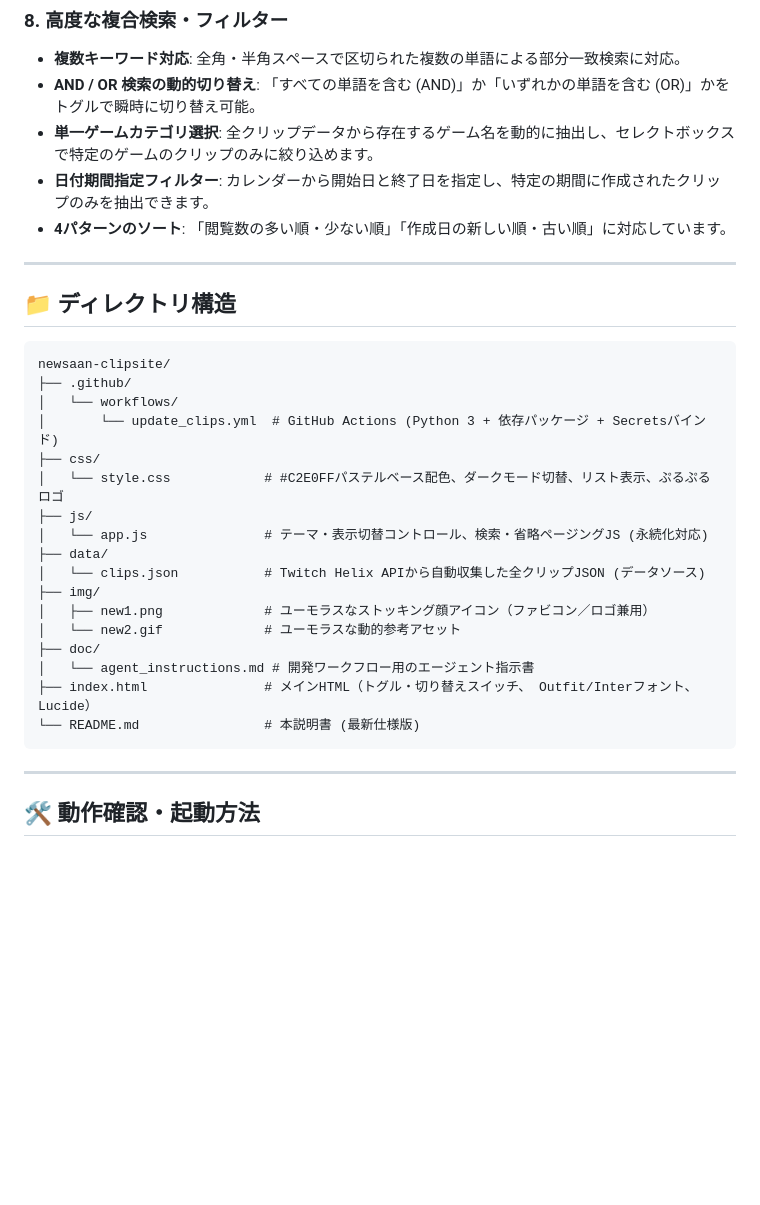
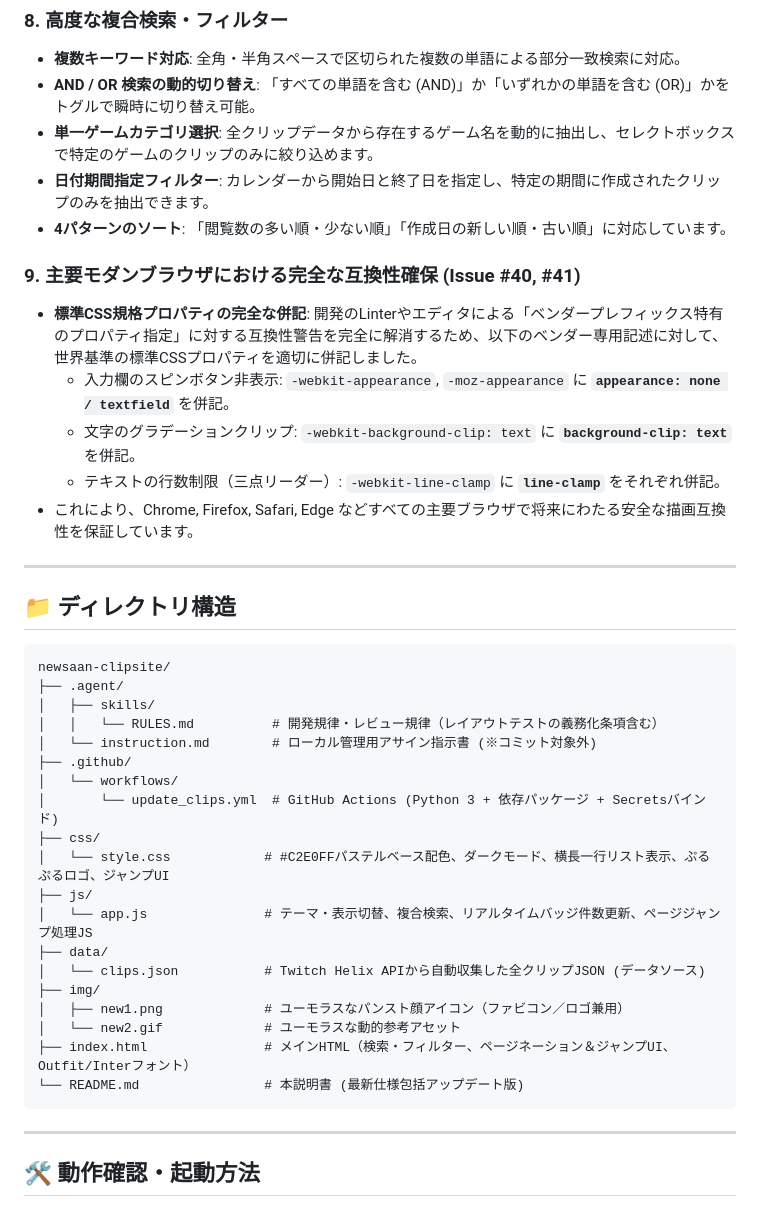
Before and after one commit to hamburgIzumi/newsaan-clipsite, a Markdown page: README.md, the part around one of its changes. Drawn GitHub-style; blank space fills up the shorter version.

````diff
--- a/README.md
+++ b/README.md
@@ -55,28 +59,37 @@ Twitch配信者 **[newsaan](https://www.twitch.tv/newsaan)** の配信クリッ
 * **日付期間指定フィルター**: カレンダーから開始日と終了日を指定し、特定の期間に作成されたクリップのみを抽出できます。
 * **4パターンのソート**: 「閲覧数の多い順・少ない順」「作成日の新しい順・古い順」に対応しています。
 
+### 9. 主要モダンブラウザにおける完全な互換性確保 (Issue #40, #41)
+* **標準CSS規格プロパティの完全な併記**: 開発のLinterやエディタによる「ベンダープレフィックス特有のプロパティ指定」に対する互換性警告を完全に解消するため、以下のベンダー専用記述に対して、世界基準の標準CSSプロパティを適切に併記しました。
+  - 入力欄のスピンボタン非表示: `-webkit-appearance`, `-moz-appearance` に **`appearance: none / textfield`** を併記。
+  - 文字のグラデーションクリップ: `-webkit-background-clip: text` に **`background-clip: text`** を併記。
+  - テキストの行数制限（三点リーダー）: `-webkit-line-clamp` に **`line-clamp`** をそれぞれ併記。
+* これにより、Chrome, Firefox, Safari, Edge などすべての主要ブラウザで将来にわたる安全な描画互換性を保証しています。
+
 ---
 
 ## 📁 ディレクトリ構造
 
 ```text
 newsaan-clipsite/
+├── .agent/
+│   ├── skills/
+│   │   └── RULES.md          # 開発規律・レビュー規律（レイアウトテストの義務化条項含む）
+│   └── instruction.md        # ローカル管理用アサイン指示書 (※コミット対象外)
 ├── .github/
 │   └── workflows/
 │       └── update_clips.yml  # GitHub Actions (Python 3 + 依存パッケージ + Secretsバインド)
 ├── css/
-│   └── style.css            # #C2E0FFパステルベース配色、ダークモード切替、リスト表示、ぷるぷるロゴ
+│   └── style.css            # #C2E0FFパステルベース配色、ダークモード、横長一行リスト表示、ぷるぷるロゴ、ジャンプUI
 ├── js/
-│   └── app.js               # テーマ・表示切替コントロール、検索・省略ページングJS (永続化対応)
+│   └── app.js               # テーマ・表示切替、複合検索、リアルタイムバッジ件数更新、ページジャンプ処理JS
 ├── data/
 │   └── clips.json           # Twitch Helix APIから自動収集した全クリップJSON (データソース)
 ├── img/
-│   ├── new1.png             # ユーモラスなストッキング顔アイコン（ファビコン／ロゴ兼用）
+│   ├── new1.png             # ユーモラスなパンスト顔アイコン（ファビコン／ロゴ兼用）
 │   └── new2.gif             # ユーモラスな動的参考アセット
-├── doc/
-│   └── agent_instructions.md # 開発ワークフロー用のエージェント指示書
-├── index.html               # メインHTML（トグル・切り替えスイッチ、 Outfit/Interフォント、Lucide）
-└── README.md                # 本説明書 (最新仕様版)
+├── index.html               # メインHTML（検索・フィルター、ページネーション＆ジャンプUI、Outfit/Interフォント）
+└── README.md                # 本説明書 (最新仕様包括アップデート版)
 ```
 
 ---
````
Also changed, not shown: other parts of README.md (+13 -9 lines).
